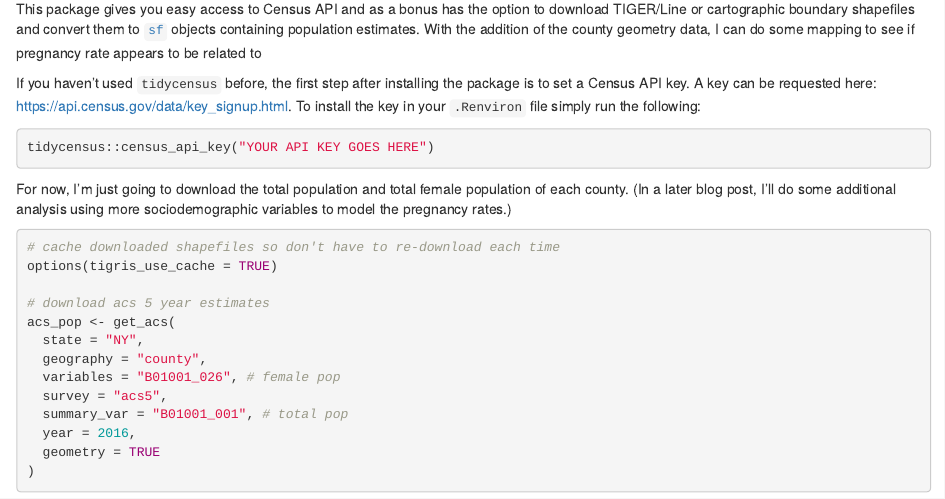
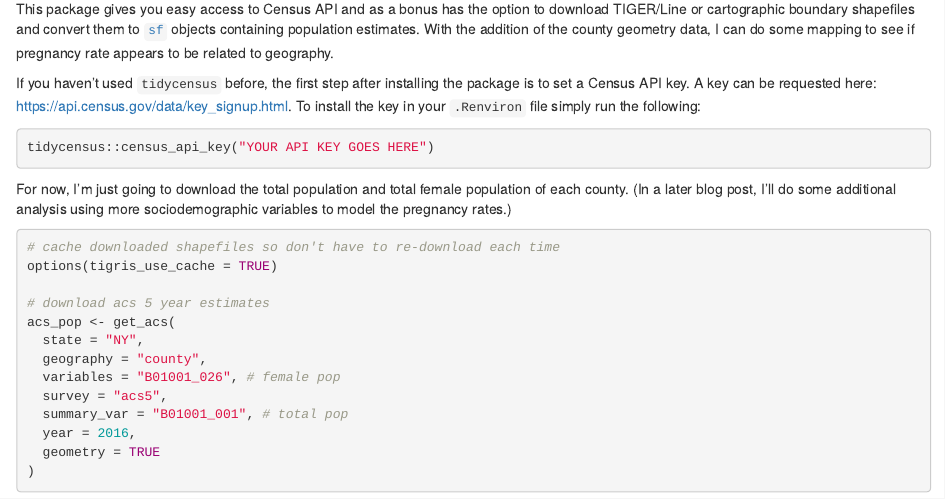
Before and after one commit to mfherman/mattherman, an R Markdown document (content/blog/2018-01-31-nys-pregnancy.Rmd): the page in a window 1100 px wide, from 2960 px down. Rendered offline with R 4.5, knitr and Pandoc, with nearby package versions; some code elsewhere in the file could not run offline.

Commit message:
fix typo

````diff
--- a/content/blog/2018-01-31-nys-pregnancy.Rmd
+++ b/content/blog/2018-01-31-nys-pregnancy.Rmd
@@ -170,7 +170,7 @@ preg_rate <- reduce(list(population, live_births, abortions), left_join) %>%
 preg_rate
 ```
 
-Next up we'll download county-level demographic data from the American Community Survey (ACS) using the wonderful [`tidycensus`](https://walkerke.github.io/tidycensus/) package. This package gives you easy access to Census API and as a bonus has the option to download TIGER/Line or cartographic boundary shapefiles and convert them to [`sf`](https://github.com/r-spatial/sf) objects containing population estimates. With the addition of the county geometry data, I can do some mapping to see if pregnancy rate appears to be related to
+Next up we'll download county-level demographic data from the American Community Survey (ACS) using the wonderful [`tidycensus`](https://walkerke.github.io/tidycensus/) package. This package gives you easy access to Census API and as a bonus has the option to download TIGER/Line or cartographic boundary shapefiles and convert them to [`sf`](https://github.com/r-spatial/sf) objects containing population estimates. With the addition of the county geometry data, I can do some mapping to see if pregnancy rate appears to be related to geography.
 
 If you haven't used `tidycensus` before, the first step after installing the package is to set a Census API key. A key can be requested here: https://api.census.gov/data/key_signup.html. To install the key in your `.Renviron` file simply run the following:
 
````
Also changed, not shown: content/blog/2018-01-31-nys-pregnancy.html.
